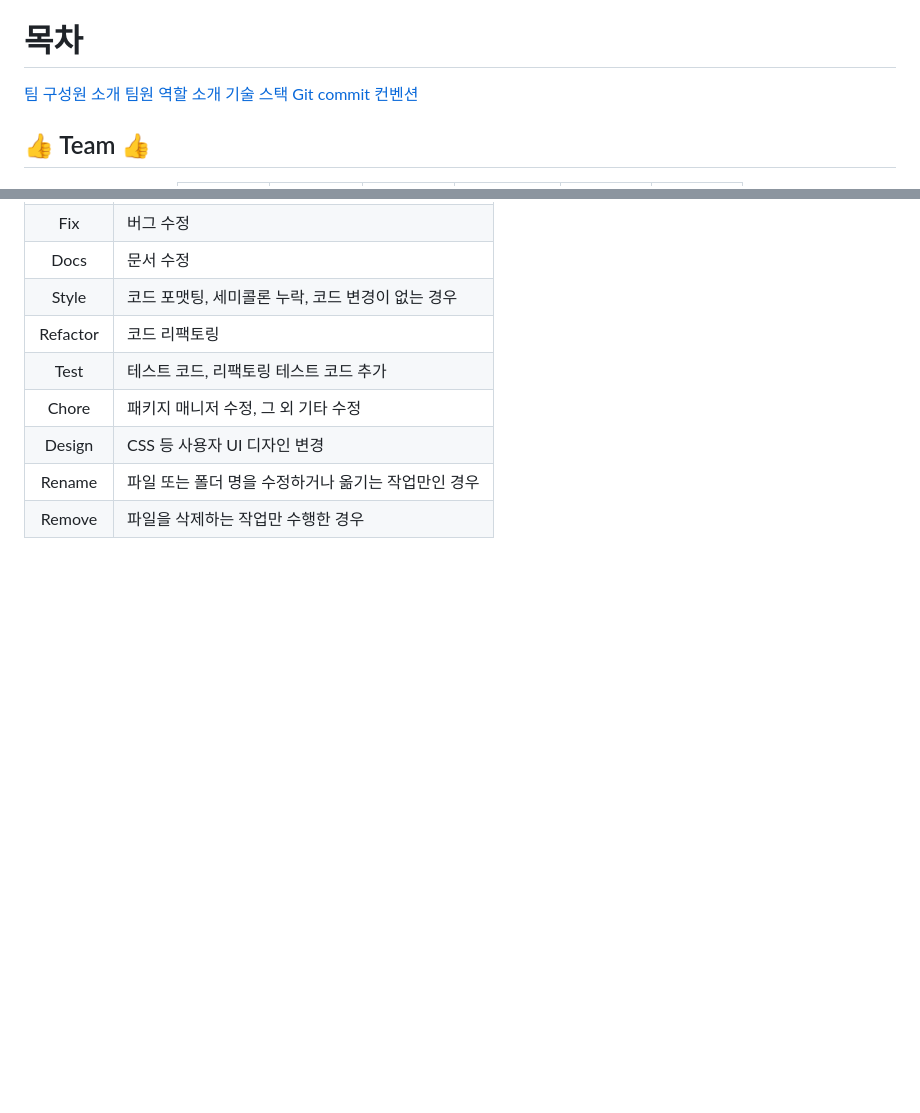
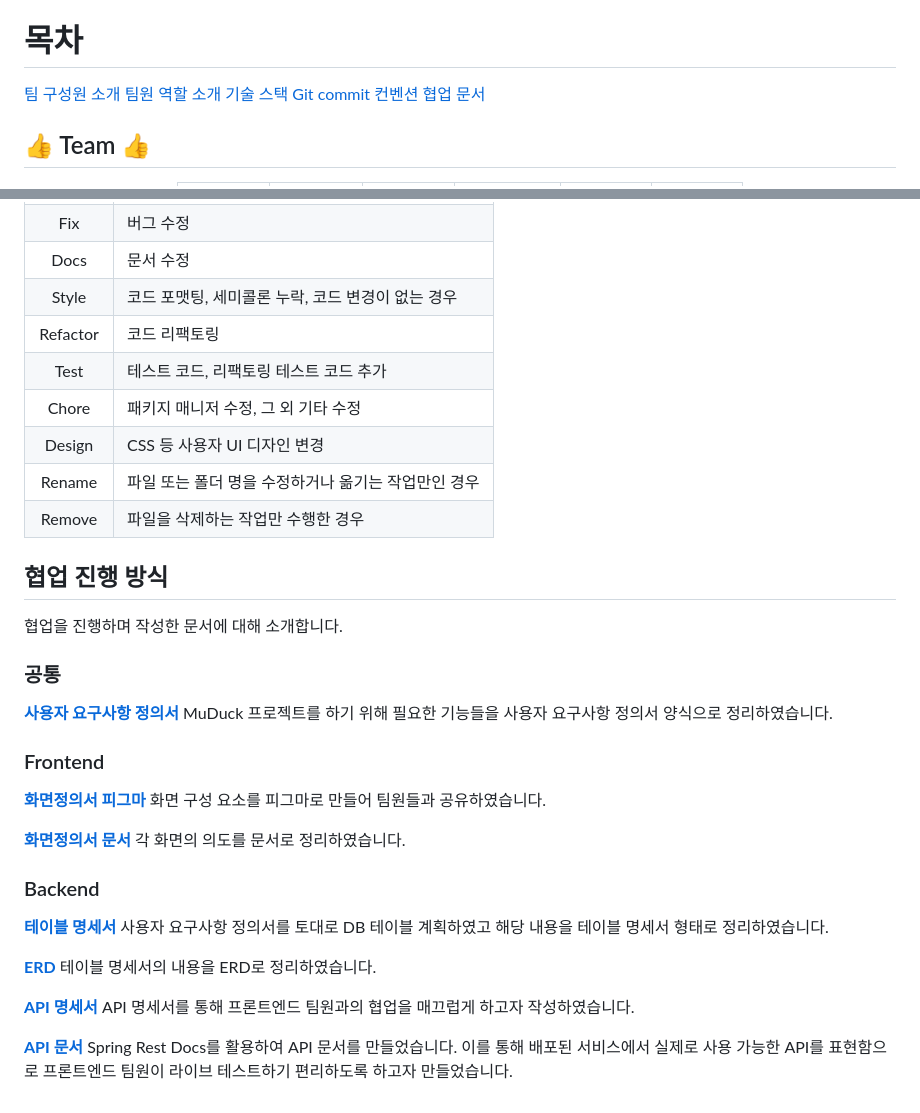
Before and after one commit to MuDuck-team/MuDuck, a Markdown page: README.md, 2 parts joined by grey strips. GitHub-like rendering; blank space fills up the shorter version.

```diff
--- a/README.md
+++ b/README.md
@@ -15,6 +15,7 @@
 [팀원 역할 소개](#-responsibility-) </br>
 [기술 스택](#%EF%B8%8F-tech-stack-%EF%B8%8F) </br>
 [Git commit 컨벤션](#%EF%B8%8F-commit-message-%EF%B8%8F) </br>
+[협업 문서](#협업-문서) </br>
 
 ## 👍 Team 👍
 <div align="center">
@@ -130,3 +131,30 @@
 | Design | CSS 등 사용자 UI 디자인 변경 |
 | Rename | 파일 또는 폴더 명을 수정하거나 옮기는 작업만인 경우 |
 | Remove | 파일을 삭제하는 작업만 수행한 경우 |
+
+## 협업 진행 방식
+협업을 진행하며 작성한 문서에 대해 소개합니다.
+
+### 공통
+**[사용자 요구사항 정의서](https://docs.google.com/spreadsheets/d/1bNZKVynTeONAMEfzaQmDYdRN2oVqpS4zSJmVzwl9-hM/edit#gid=7093886)** </br>
+MuDuck 프로젝트를 하기 위해 필요한 기능들을 사용자 요구사항 정의서 양식으로 정리하였습니다. </br>
+
+### Frontend
+**[화면정의서 피그마](https://www.figma.com/file/oeINMS5daaqlyCYktWa2TY/main17_%ED%99%94%EB%A9%B4%EC%A0%95%EC%9D%98%EC%84%9C_draft?type=design&mode=design)** </br>
+화면 구성 요소를 피그마로 만들어 팀원들과 공유하였습니다. </br>
+
+**[화면정의서 문서](https://docs.google.com/document/d/19TsxgloRS1Fx07A5_37lhruSxvCGxQCCnu7UmVZvSRI/edit)** </br>
+각 화면의 의도를 문서로 정리하였습니다. </br>
+
+### Backend
+**[테이블 명세서](https://docs.google.com/spreadsheets/d/1FUOGrFqIFrTYgi7aaXpFmI2_NmwIp7jAJJkIVlDCscQ/edit#gid=1242420410)** </br>
+사용자 요구사항 정의서를 토대로 DB 테이블 계획하였고 해당 내용을 테이블 명세서 형태로 정리하였습니다. </br>
+
+**[ERD](https://www.erdcloud.com/d/s5cxMny22Qe7Cze2r)** </br>
+테이블 명세서의 내용을 ERD로 정리하였습니다. </br>
+
+**[API 명세서](https://docs.google.com/spreadsheets/d/1PNIgti4eiDm92cu_uY254mnlviVLQ8GTV1vp6FgrZUc/edit#gid=0)** </br>
+API 명세서를 통해 프론트엔드 팀원과의 협업을 매끄럽게 하고자 작성하였습니다. </br>
+
+**[API 문서](http://ec2-15-164-220-43.ap-northeast-2.compute.amazonaws.com:8080/docs/index.html)** </br>
+Spring Rest Docs를 활용하여 API 문서를 만들었습니다. 이를 통해 배포된 서비스에서 실제로 사용 가능한 API를 표현함으로 프론트엔드 팀원이 라이브 테스트하기 편리하도록 하고자 만들었습니다. </br>
```
